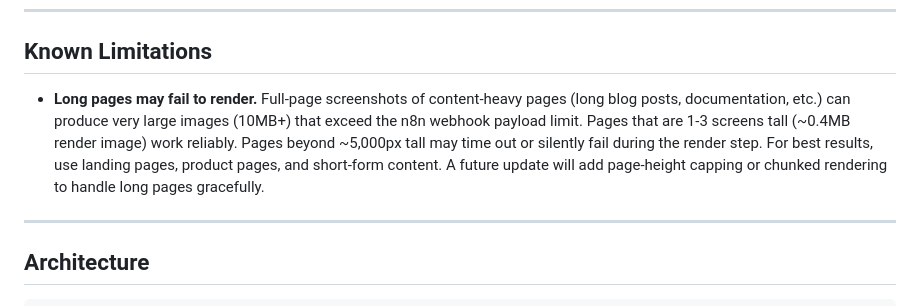
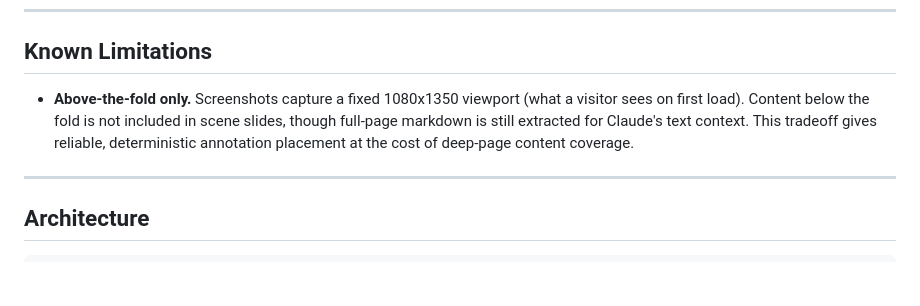
Before and after one commit to txmyer-dev/scrapes, a Markdown page: README.md, the part around the change. Drawn GitHub-style; blank space fills up the shorter version.

Commit message:
Update Known Limitations to reflect fixed-viewport capture
The long-page rendering issue is resolved by the fixed viewport approach.
Replace the old limitation with the new tradeoff: above-the-fold only.

Co-Authored-By: Claude Opus 4.6 (1M context) <noreply@anthropic.com>

```diff
--- a/README.md
+++ b/README.md
@@ -169,7 +169,7 @@ docker run -p 3100:3100 \
 
 ## Known Limitations
 
-- **Long pages may fail to render.** Full-page screenshots of content-heavy pages (long blog posts, documentation, etc.) can produce very large images (10MB+) that exceed the n8n webhook payload limit. Pages that are 1-3 screens tall (~0.4MB render image) work reliably. Pages beyond ~5,000px tall may time out or silently fail during the render step. For best results, use landing pages, product pages, and short-form content. A future update will add page-height capping or chunked rendering to handle long pages gracefully.
+- **Above-the-fold only.** Screenshots capture a fixed 1080x1350 viewport (what a visitor sees on first load). Content below the fold is not included in scene slides, though full-page markdown is still extracted for Claude's text context. This tradeoff gives reliable, deterministic annotation placement at the cost of deep-page content coverage.
 
 ---
 
```
